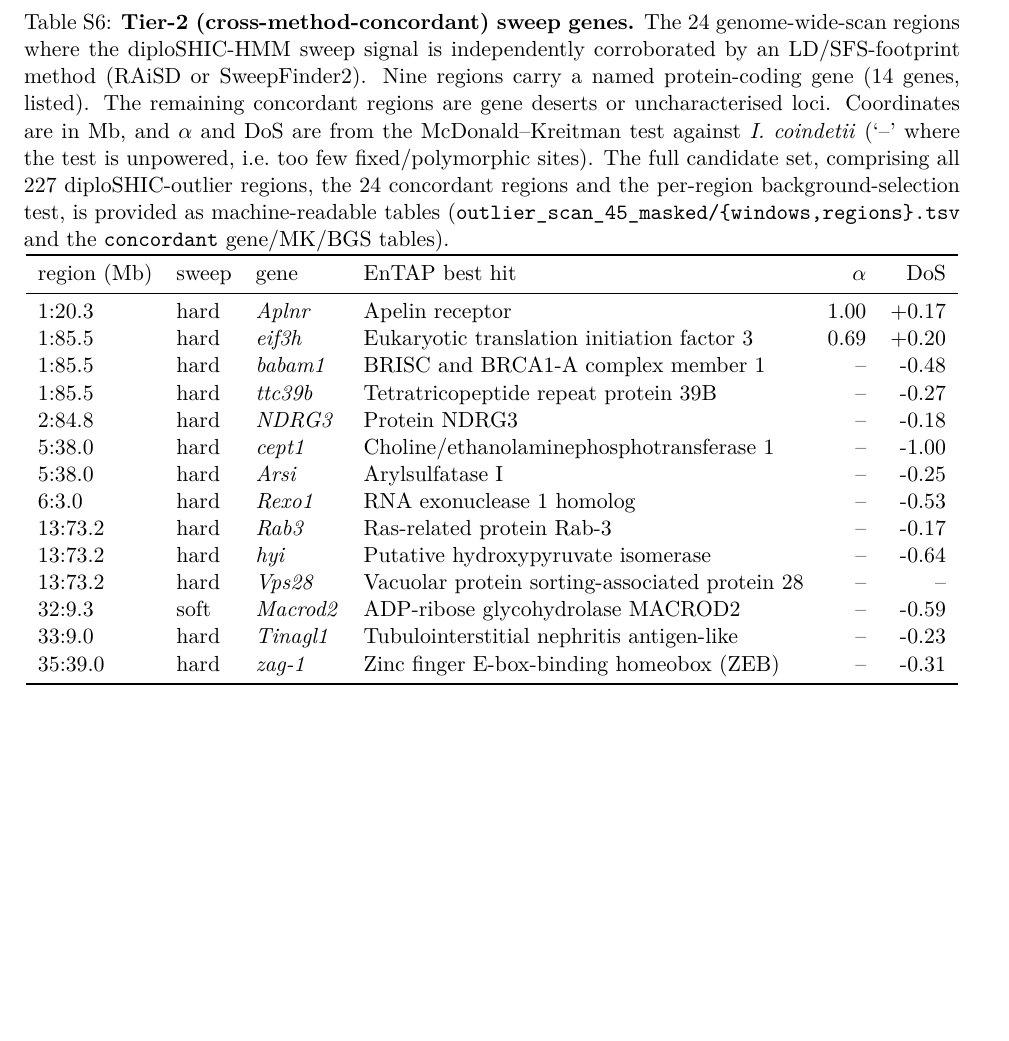
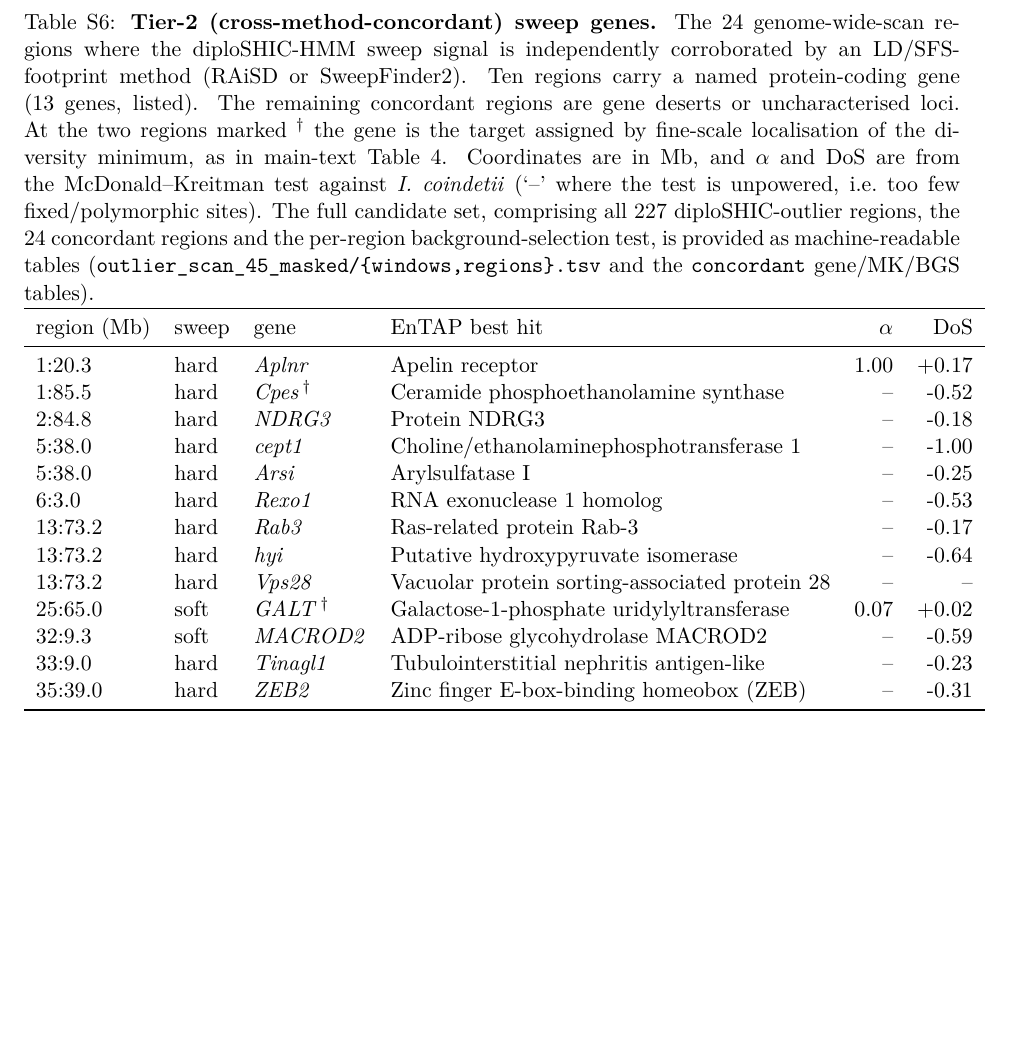
Before and after one commit to stsmall/Illex_popgen, a LaTeX document (supplement.tex): part of page 39 of 44, cut so that both start at the same text. Compiled offline with pdfLaTeX.

Commit message:
Table S6 matches Table 4: chr1:85.5 target Cpes (LOC_00000430, replaces eif3h/babam1/ttc39b) and chr25:65.0 GALT (LOC_00006049) from fine-scale localisation (analysis/steps/14_sweep_seqmodel/scripts/harness/auto_finescan.py); MK alpha/DoS from mkado_illex/results/coindetii/coindetii.per_gene.tsv; gene names ZEB2 and MACROD2 as in Table 4

```diff
--- a/supplement.tex
+++ b/supplement.tex
@@ -631,8 +631,9 @@ collapsed duplications and those at 0.90 or less as under-mapped, and the fracti
 \begin{table}[h]\centering
   \caption{\textbf{Tier-2 (cross-method-concordant) sweep genes.} The 24 genome-wide-scan regions where
     the diploSHIC-HMM sweep signal is independently corroborated by an LD/SFS-footprint method (RAiSD or
-    SweepFinder2). Nine regions carry a named protein-coding gene (14 genes, listed). The remaining
-    concordant regions are gene deserts or uncharacterised loci. Coordinates are in Mb, and $\alpha$ and DoS are from
+    SweepFinder2). Ten regions carry a named protein-coding gene (13 genes, listed). The remaining
+    concordant regions are gene deserts or uncharacterised loci. At the two regions marked $^{\dagger}$ the gene is the
+    target assigned by fine-scale localisation of the diversity minimum, as in main-text Table~4. Coordinates are in Mb, and $\alpha$ and DoS are from
     the McDonald--Kreitman test against \textit{I.~coindetii} (`--' where the test is unpowered, i.e.\ too
     few fixed/polymorphic sites). The full candidate set, comprising all 227 diploSHIC-outlier regions, the 24 concordant regions
     and the per-region background-selection test, is provided as machine-readable tables
@@ -643,9 +644,7 @@ collapsed duplications and those at 0.90 or less as under-mapped, and the fracti
     region (Mb) & sweep & gene & EnTAP best hit & $\alpha$ & DoS \\
     \midrule
     1:20.3 & hard & \textit{Aplnr} & Apelin receptor & 1.00 & +0.17 \\
-    1:85.5 & hard & \textit{eif3h} & Eukaryotic translation initiation factor 3 & 0.69 & +0.20 \\
-    1:85.5 & hard & \textit{babam1} & BRISC and BRCA1-A complex member 1 & -- & -0.48 \\
-    1:85.5 & hard & \textit{ttc39b} & Tetratricopeptide repeat protein 39B & -- & -0.27 \\
+    1:85.5 & hard & \textit{Cpes}\,$^{\dagger}$ & Ceramide phosphoethanolamine synthase & -- & -0.52 \\
     2:84.8 & hard & \textit{NDRG3} & Protein NDRG3 & -- & -0.18 \\
     5:38.0 & hard & \textit{cept1} & Choline/ethanolaminephosphotransferase 1 & -- & -1.00 \\
     5:38.0 & hard & \textit{Arsi} & Arylsulfatase I & -- & -0.25 \\
@@ -653,9 +652,10 @@ collapsed duplications and those at 0.90 or less as under-mapped, and the fracti
     13:73.2 & hard & \textit{Rab3} & Ras-related protein Rab-3 & -- & -0.17 \\
     13:73.2 & hard & \textit{hyi} & Putative hydroxypyruvate isomerase & -- & -0.64 \\
     13:73.2 & hard & \textit{Vps28} & Vacuolar protein sorting-associated protein 28 & -- & -- \\
-    32:9.3 & soft & \textit{Macrod2} & ADP-ribose glycohydrolase MACROD2 & -- & -0.59 \\
+    25:65.0 & soft & \textit{GALT}\,$^{\dagger}$ & Galactose-1-phosphate uridylyltransferase & 0.07 & +0.02 \\
+    32:9.3 & soft & \textit{MACROD2} & ADP-ribose glycohydrolase MACROD2 & -- & -0.59 \\
     33:9.0 & hard & \textit{Tinagl1} & Tubulointerstitial nephritis antigen-like & -- & -0.23 \\
-    35:39.0 & hard & \textit{zag-1} & Zinc finger E-box-binding homeobox (ZEB) & -- & -0.31 \\
+    35:39.0 & hard & \textit{ZEB2} & Zinc finger E-box-binding homeobox (ZEB) & -- & -0.31 \\
     \bottomrule
   \end{tabular}
 \end{table}
```
Also changed, not shown: 1 other file.
